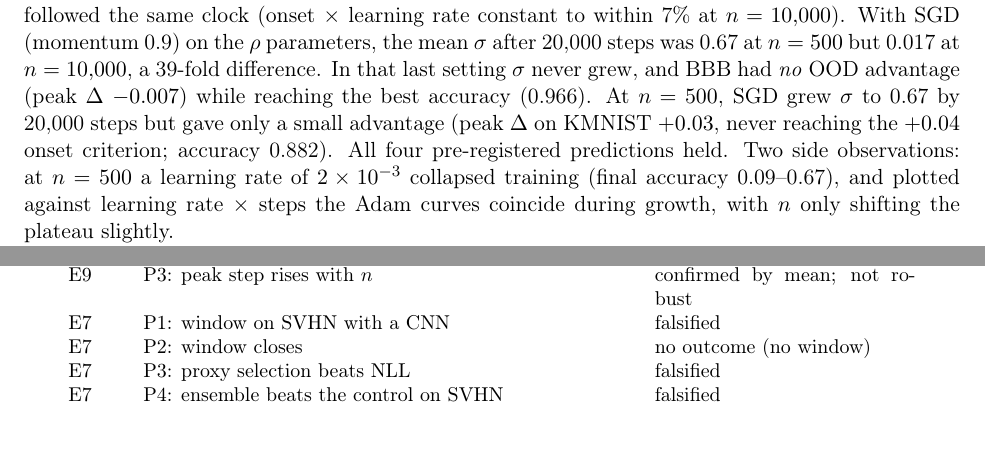
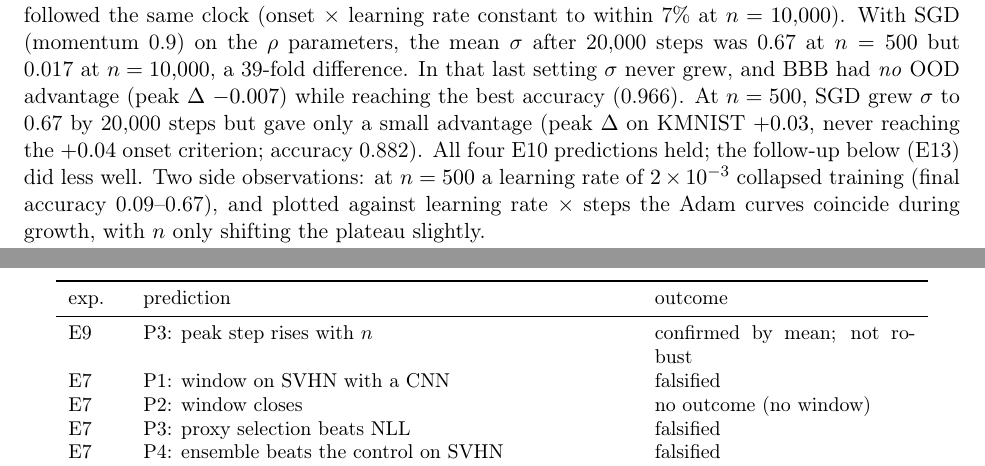
Before and after one commit to saalikmubeen/bayesian-neural-networks, a LaTeX paper (report/bnn.tex): two parts of pages 6 and 12 of 15 before the commit and two parts of pages 6 and 12 of 14 after it, joined at a grey line, cut so that both start at the same text. Compiled offline with pdfLaTeX.

Commit message:
Fix abstract and ledger table layout; add zero-parameter SGD prediction; soften weak claims

```diff
--- a/report/bnn.tex
+++ b/report/bnn.tex
@@ -4,6 +4,7 @@
 \usepackage{amsmath,amssymb,booktabs,graphicx,hyperref,xcolor}
 \usepackage[numbers]{natbib}
 \usepackage[section]{placeins}
+\usepackage{longtable}
 \hypersetup{colorlinks=true,linkcolor=black,citecolor=blue!50!black,urlcolor=blue!50!black}
 \newcommand{\pending}[1]{\textcolor{red}{[#1]}}
 
@@ -305,8 +306,8 @@ $n=500$ but 0.017 at $n=10{,}000$, a 39-fold difference. In that last setting
 $\sigma$ never grew, and BBB had \emph{no} OOD advantage (peak $\Delta$ $-0.007$)
 while reaching the best accuracy (0.966). At $n=500$, SGD grew $\sigma$ to 0.67 by
 20{,}000 steps but gave only a small advantage (peak $\Delta$ on KMNIST $+0.03$,
-never reaching the $+0.04$ onset criterion; accuracy 0.882). All four
-pre-registered predictions held. Two side observations: at $n=500$ a learning rate of $2\times10^{-3}$
+never reaching the $+0.04$ onset criterion; accuracy 0.882). All four E10
+predictions held; the follow-up below (E13) did less well. Two side observations: at $n=500$ a learning rate of $2\times10^{-3}$
 collapsed training (final accuracy 0.09--0.67), and plotted against learning
 rate $\times$ steps the Adam curves coincide during growth, with $n$ only
 shifting the plateau slightly.
@@ -604,4 +605,3 @@ timestamped). Of the 43 entries below, 18 were confirmed, 19 falsified,
 5 had mixed outcomes and 1 had no outcome. (E5's P1 held by construction and is omitted.) The falsified ones are what moved the study from ``is the advantage
 just softness?'' to the training-path account.
 
-\begin{center}\small
@@ -612,3 +614,9 @@ exp. & prediction & outcome \\
+\toprule
+exp. & prediction & outcome \\
+\midrule
+\endhead
+\bottomrule
+\endlastfoot
 E1 & P0: new pipeline reproduces old numbers ($\pm0.02$ acc, $\pm0.03$ AUROC) & acc/ECE yes; AUROC off by 0.035 \\
 E1 & P1: correct KL weight raises BBB accuracy & confirmed \\
 E1 & P2: BBB within 0.02 AUROC of softness-matched DNN & falsified (Fashion) \\
```
Also changed, not shown: README.md, bnn.pdf, report/bnn.tex (13 more changed lines).
